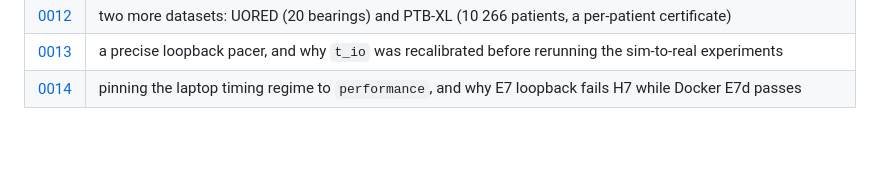
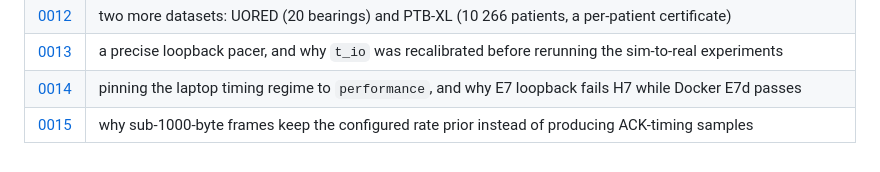
Before and after one commit to PRATHVI9607/RepRoute, a Markdown page: docs/README.md, the part around the change. GitHub-like rendering.

```diff
--- a/docs/README.md
+++ b/docs/README.md
@@ -35,3 +35,4 @@
 | [0012](adr/0012-more-datasets-and-domains.md) | two more datasets: UORED (20 bearings) and PTB-XL (10 266 patients, a per-patient certificate) |
 | [0013](adr/0013-loopback-pacer-and-io-calibration.md) | a precise loopback pacer, and why `t_io` was recalibrated before rerunning the sim-to-real experiments |
 | [0014](adr/0014-performance-timing-regime.md) | pinning the laptop timing regime to `performance`, and why E7 loopback fails H7 while Docker E7d passes |
+| [0015](adr/0015-small-frame-rate-estimation.md) | why sub-1000-byte frames keep the configured rate prior instead of producing ACK-timing samples |
```
Also changed, not shown: docs/adr/0015-small-frame-rate-estimation.md (added, +44 -0 lines), docs/edge-work.md (+7 -4 lines).
